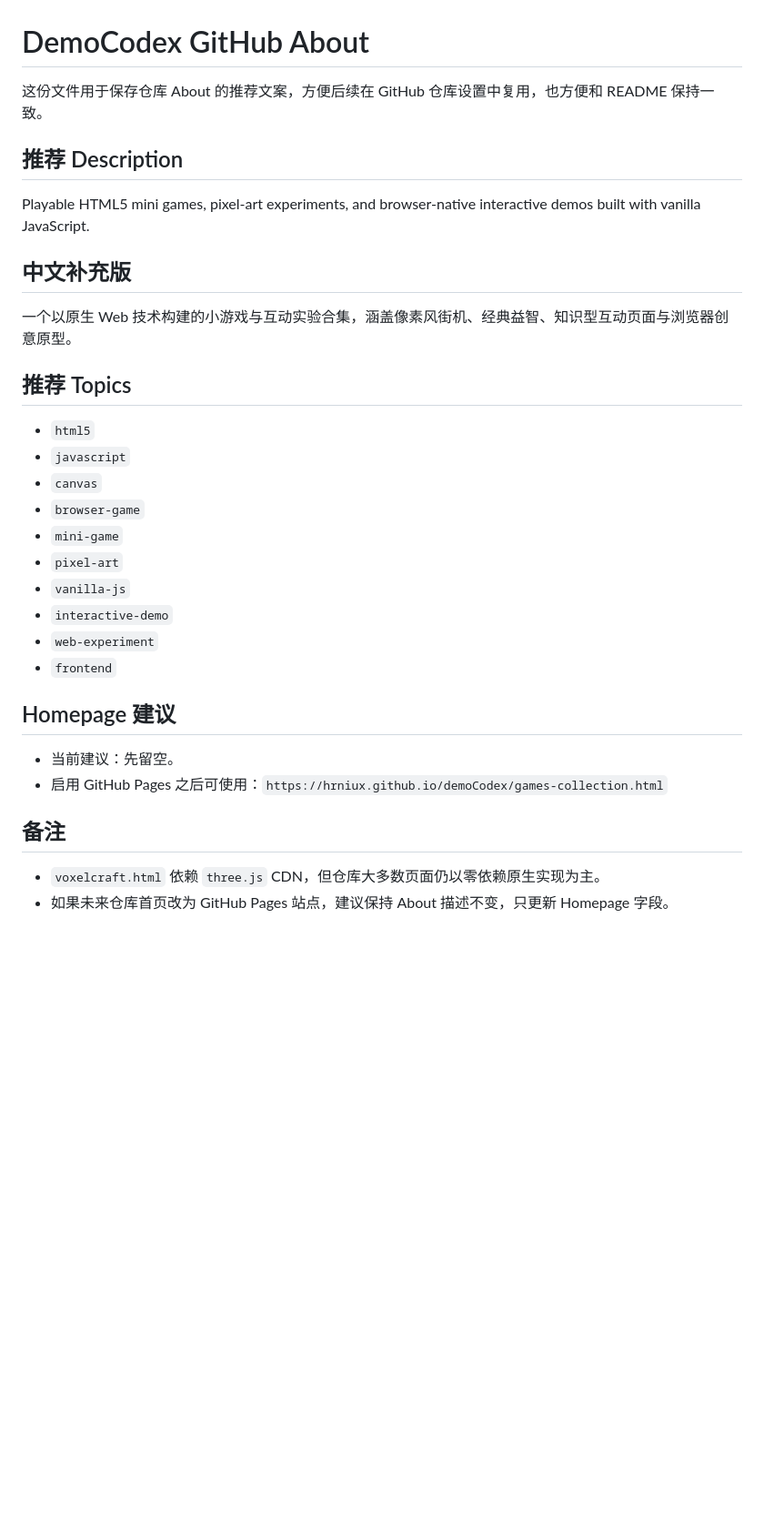
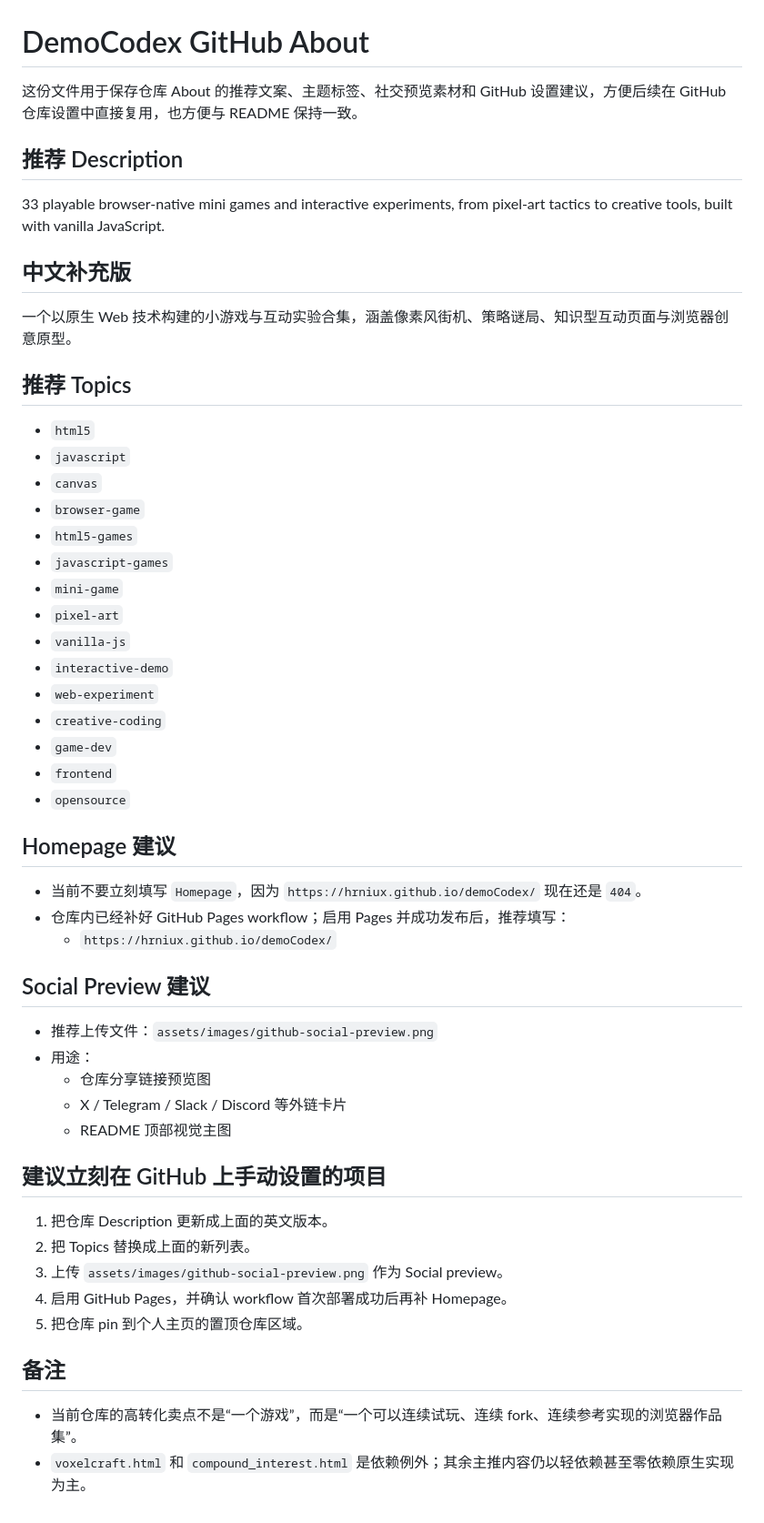
Before and after one commit to hrniux/demoCodex, a Markdown page: .github/project-about.md, the part around the change. Shown: that part at 91% size. Drawn GitHub-style; blank space fills up the shorter version.

```diff
--- a/.github/project-about.md
+++ b/.github/project-about.md
@@ -1,14 +1,14 @@
 # DemoCodex GitHub About
 
-这份文件用于保存仓库 About 的推荐文案，方便后续在 GitHub 仓库设置中复用，也方便和 README 保持一致。
+这份文件用于保存仓库 About 的推荐文案、主题标签、社交预览素材和 GitHub 设置建议，方便后续在 GitHub 仓库设置中直接复用，也方便与 README 保持一致。
 
 ## 推荐 Description
 
-Playable HTML5 mini games, pixel-art experiments, and browser-native interactive demos built with vanilla JavaScript.
+33 playable browser-native mini games and interactive experiments, from pixel-art tactics to creative tools, built with vanilla JavaScript.
 
 ## 中文补充版
 
-一个以原生 Web 技术构建的小游戏与互动实验合集，涵盖像素风街机、经典益智、知识型互动页面与浏览器创意原型。
+一个以原生 Web 技术构建的小游戏与互动实验合集，涵盖像素风街机、策略谜局、知识型互动页面与浏览器创意原型。
 
 ## 推荐 Topics
 
@@ -16,19 +16,41 @@ Playable HTML5 mini games, pixel-art experiments, and browser-native interactive
 - `javascript`
 - `canvas`
 - `browser-game`
+- `html5-games`
+- `javascript-games`
 - `mini-game`
 - `pixel-art`
 - `vanilla-js`
 - `interactive-demo`
 - `web-experiment`
+- `creative-coding`
+- `game-dev`
 - `frontend`
+- `opensource`
 
 ## Homepage 建议
 
-- 当前建议：先留空。
-- 启用 GitHub Pages 之后可使用：`https://hrniux.github.io/demoCodex/games-collection.html`
+- 当前不要立刻填写 `Homepage`，因为 `https://hrniux.github.io/demoCodex/` 现在还是 `404`。
+- 仓库内已经补好 GitHub Pages workflow；启用 Pages 并成功发布后，推荐填写：
+  - `https://hrniux.github.io/demoCodex/`
+
+## Social Preview 建议
+
+- 推荐上传文件：`assets/images/github-social-preview.png`
+- 用途：
+  - 仓库分享链接预览图
+  - X / Telegram / Slack / Discord 等外链卡片
+  - README 顶部视觉主图
+
+## 建议立刻在 GitHub 上手动设置的项目
+
+1. 把仓库 Description 更新成上面的英文版本。
+2. 把 Topics 替换成上面的新列表。
+3. 上传 `assets/images/github-social-preview.png` 作为 Social preview。
+4. 启用 GitHub Pages，并确认 workflow 首次部署成功后再补 Homepage。
+5. 把仓库 pin 到个人主页的置顶仓库区域。
 
 ## 备注
 
-- `voxelcraft.html` 依赖 `three.js` CDN，但仓库大多数页面仍以零依赖原生实现为主。
-- 如果未来仓库首页改为 GitHub Pages 站点，建议保持 About 描述不变，只更新 Homepage 字段。
+- 当前仓库的高转化卖点不是“一个游戏”，而是“一个可以连续试玩、连续 fork、连续参考实现的浏览器作品集”。
+- `voxelcraft.html` 和 `compound_interest.html` 是依赖例外；其余主推内容仍以轻依赖甚至零依赖原生实现为主。
```
Also changed, not shown: CONTRIBUTING.md (added, +38 -0 lines), README.md (+51 -3 lines), assets/images/github-social-preview.png (added), 3 other files.
